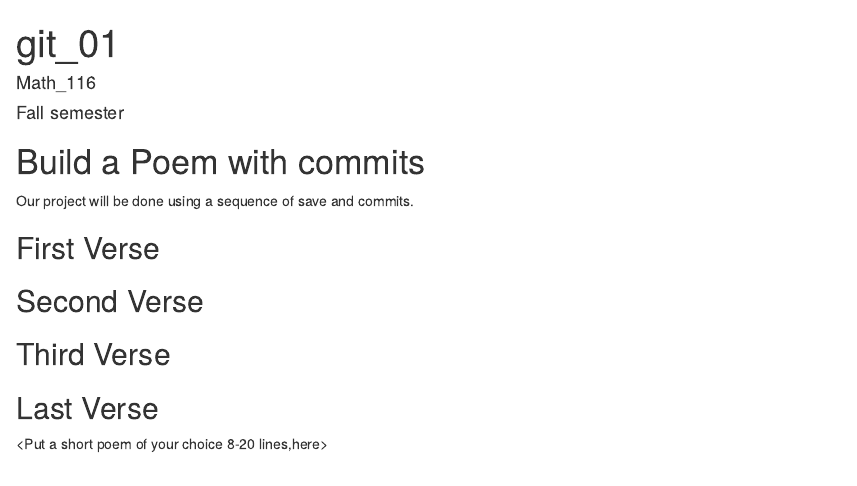
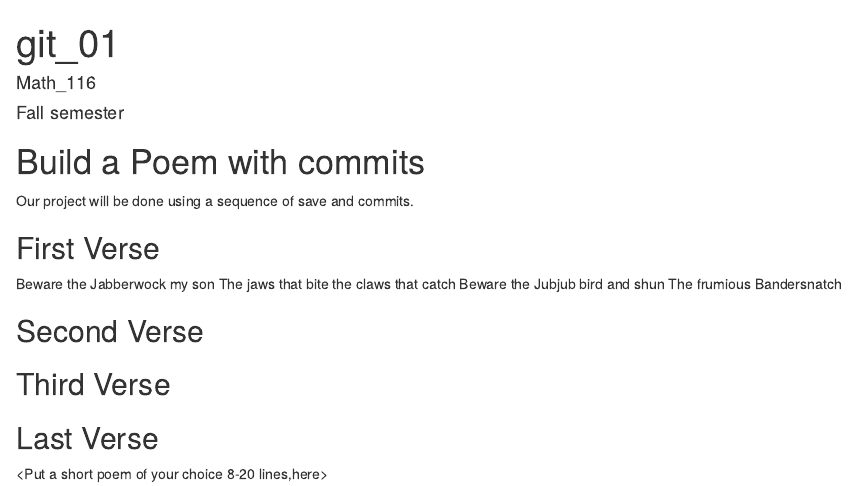
Before and after one commit to christaan93/Workshop, an R Markdown document (poem.rmd): the page in a window 1100 px wide, from its top. Rendered offline with R 4.5, knitr and Pandoc, with nearby package versions.

Commit message:
First Verse

```diff
--- a/poem.rmd
+++ b/poem.rmd
@@ -13,6 +13,11 @@ Our project will be done using a sequence of save and commits.
 
 ## First Verse
 <Put the first two verses of Jabberwocky by Lewis Carrol in this section>
+Beware the Jabberwock my son
+The jaws that bite the claws that catch
+Beware the Jubjub bird and shun
+The frumious Bandersnatch
+
 
 ## Second Verse
 <Put the first two verses of The Road Not Taken by Robert Frost here>
```
